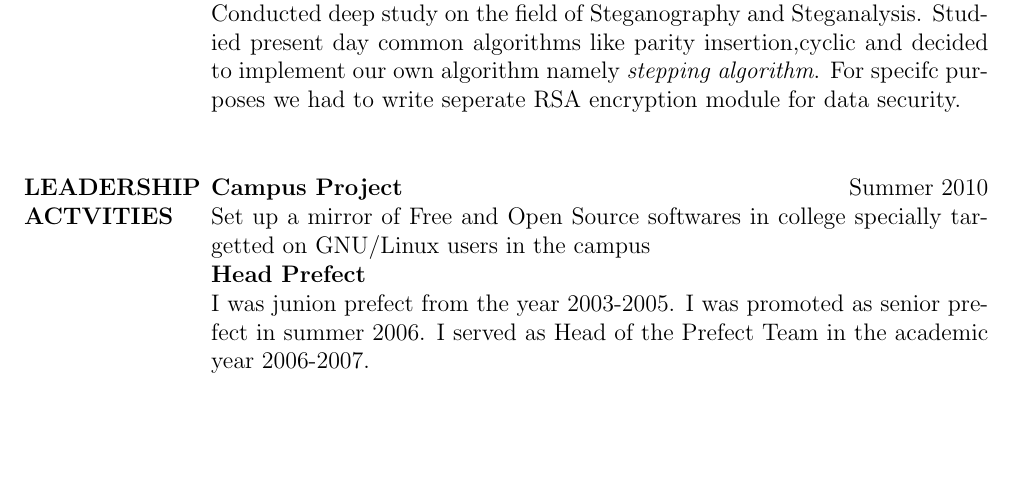
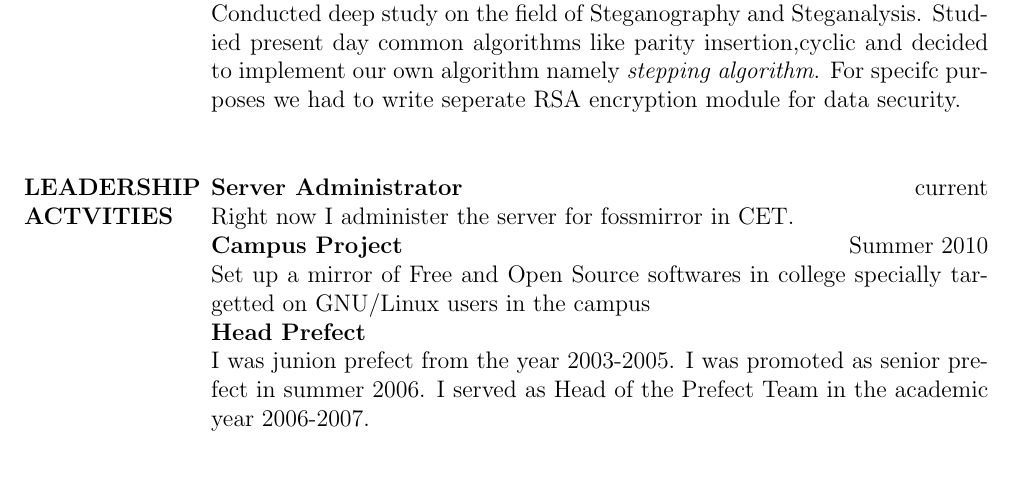
Before and after one commit to arjunsr/my_resume, a LaTeX CV (arjunsr_resume.tex): part of page 2 of 3, cut so that both start at the same text, the shorter picture padded with empty space. Compiled offline with pdfLaTeX.

Commit message:
added server adminstration details

```diff
--- a/arjunsr_resume.tex
+++ b/arjunsr_resume.tex
@@ -91,6 +91,8 @@
 }
 
 \section{\textsc{LEADERSHIP ACTVITIES}}{
+\textbf{Server Administrator} \hfill current\\
+Right now I administer the server for fossmirror in CET.\\
   \textbf{Campus Project} \hfill Summer 2010\\
   Set up a mirror of Free and Open Source softwares in college specially targetted on GNU/Linux users in the campus\\
   \textbf{Head Prefect}\\
```
